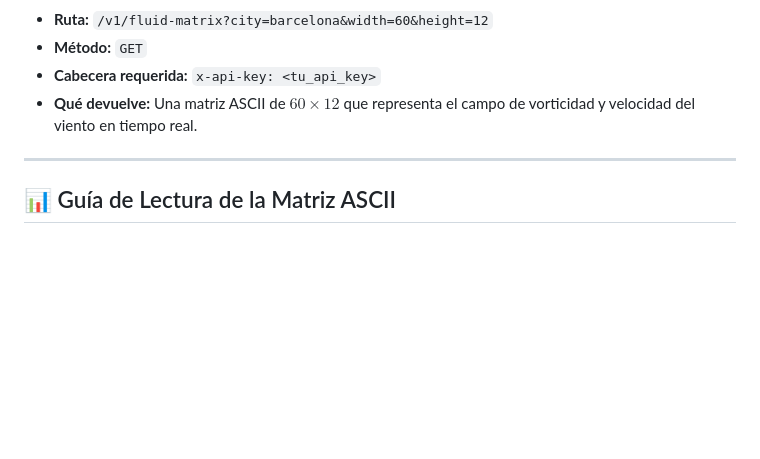
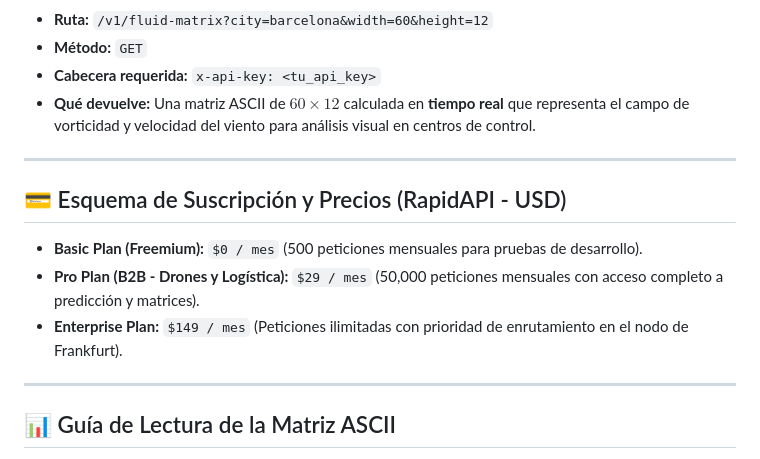
Before and after one commit to Betriomf/Oasis-Sovereign-Monolith, a Markdown page: docs/MATRIX_INTERPRETATION_GUIDE.md, the part around one of its changes. GitHub-like rendering; blank space fills up the shorter version.

```diff
--- a/docs/MATRIX_INTERPRETATION_GUIDE.md
+++ b/docs/MATRIX_INTERPRETATION_GUIDE.md
@@ -36,7 +48,14 @@ Para optimizar el ancho de banda, la API se divide en dos endpoints complementar
 * **Ruta:** `/v1/fluid-matrix?city=barcelona&width=60&height=12`
 * **Método:** `GET`
 * **Cabecera requerida:** `x-api-key: <tu_api_key>`
-* **Qué devuelve:** Una matriz ASCII de $60 \times 12$ que representa el campo de vorticidad y velocidad del viento en tiempo real.
+* **Qué devuelve:** Una matriz ASCII de $60 \times 12$ calculada en **tiempo real** que representa el campo de vorticidad y velocidad del viento para análisis visual en centros de control.
+
+---
+
+## 💳 Esquema de Suscripción y Precios (RapidAPI - USD)
+* **Basic Plan (Freemium):** `$0 / mes` (500 peticiones mensuales para pruebas de desarrollo).
+* **Pro Plan (B2B - Drones y Logística):** `$29 / mes` (50,000 peticiones mensuales con acceso completo a predicción y matrices).
+* **Enterprise Plan:** `$149 / mes` (Peticiones ilimitadas con prioridad de enrutamiento en el nodo de Frankfurt).
 
 ---
 
```
Also changed, not shown: other parts of docs/MATRIX_INTERPRETATION_GUIDE.md (+20 -8 lines).
